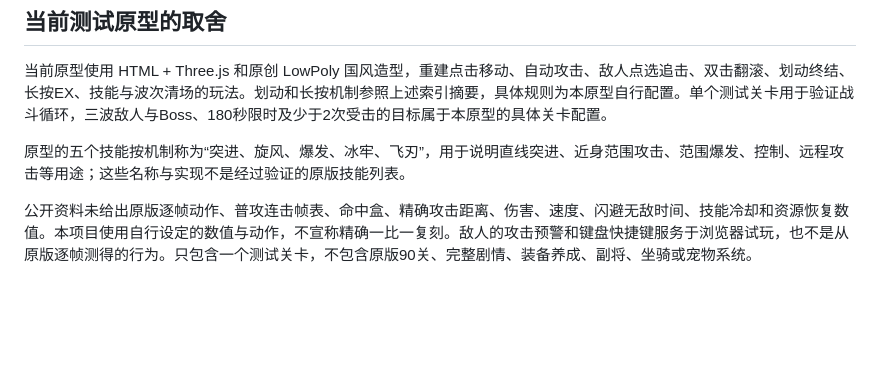
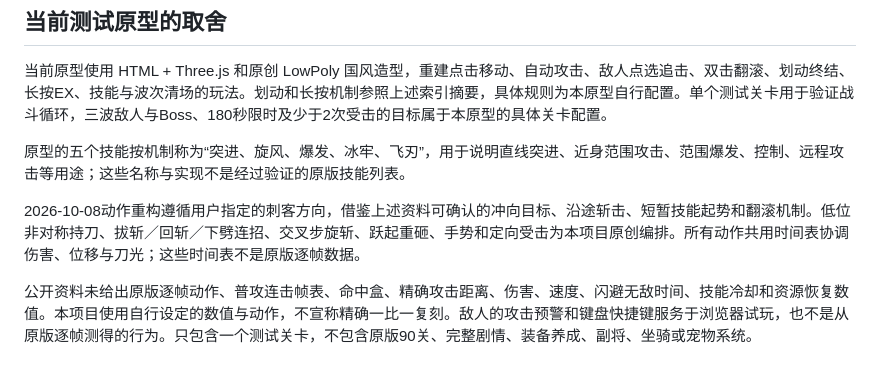
Before and after one commit to jisolkun/KenShi, a Markdown page: docs/REFERENCE.md, the part around the change. GitHub-like rendering; blank space fills up the shorter version.

```diff
--- a/docs/REFERENCE.md
+++ b/docs/REFERENCE.md
@@ -54,4 +54,6 @@
 
 原型的五个技能按机制称为“突进、旋风、爆发、冰牢、飞刃”，用于说明直线突进、近身范围攻击、范围爆发、控制、远程攻击等用途；这些名称与实现不是经过验证的原版技能列表。
 
+2026-10-08动作重构遵循用户指定的刺客方向，借鉴上述资料可确认的冲向目标、沿途斩击、短暂技能起势和翻滚机制。低位非对称持刀、拔斩／回斩／下劈连招、交叉步旋斩、跃起重砸、手势和定向受击为本项目原创编排。所有动作共用时间表协调伤害、位移与刀光；这些时间表不是原版逐帧数据。
+
 公开资料未给出原版逐帧动作、普攻连击帧表、命中盒、精确攻击距离、伤害、速度、闪避无敌时间、技能冷却和资源恢复数值。本项目使用自行设定的数值与动作，不宣称精确一比一复刻。敌人的攻击预警和键盘快捷键服务于浏览器试玩，也不是从原版逐帧测得的行为。只包含一个测试关卡，不包含原版90关、完整剧情、装备养成、副将、坐骑或宠物系统。
```
Also changed, not shown: README.md (+7 -3 lines), docs/actions.png (added), 7 other files.
